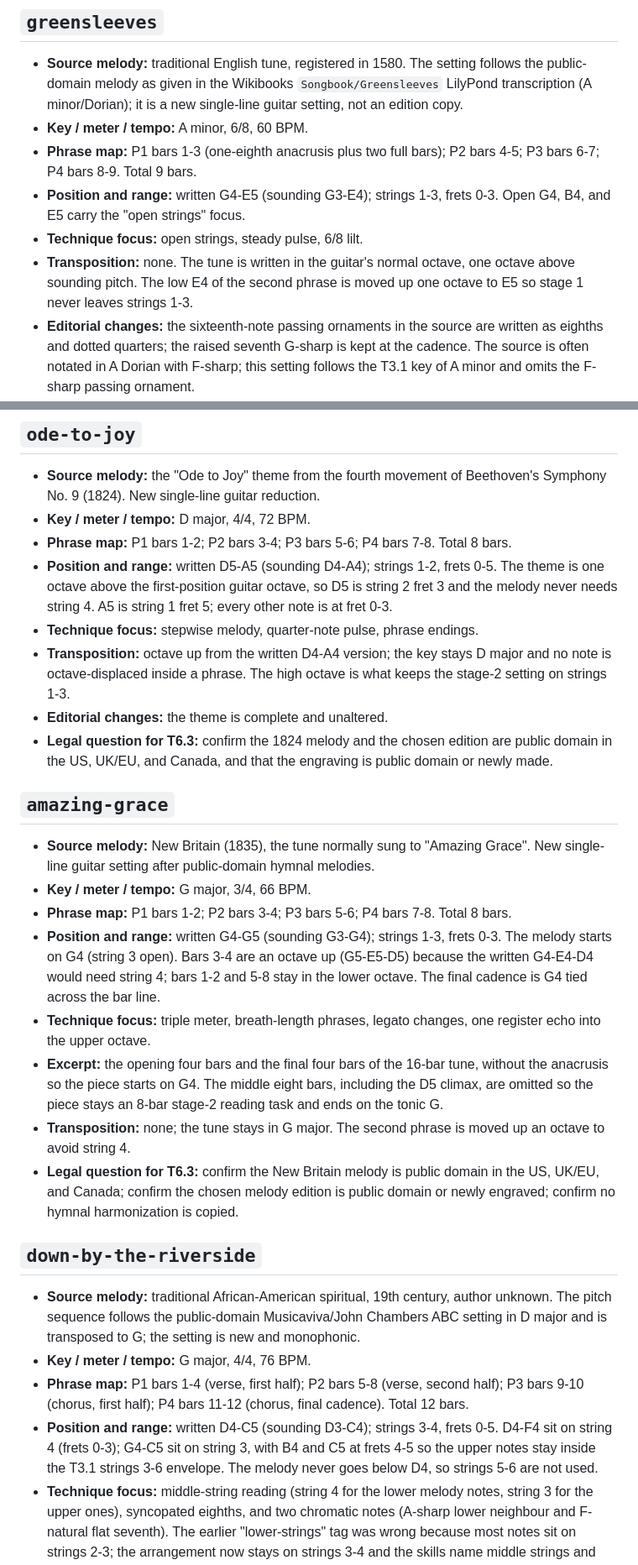
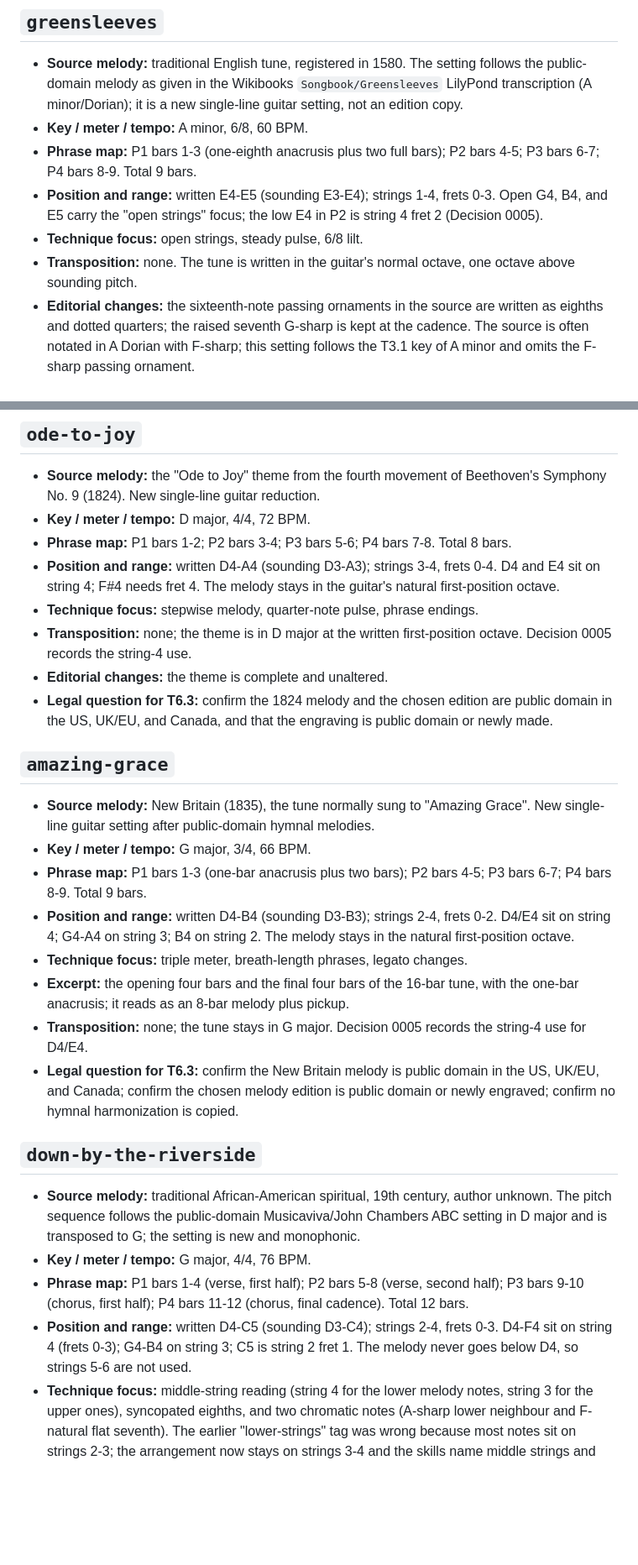
Before and after one commit to morekaccino/hear-me-out, a Markdown page: docs/FOUNDATION_ARRANGEMENTS.md, 2 parts joined by grey strips. Shown at 84% size. Drawn GitHub-style; blank space fills up the shorter version.

Commit message:
docs: align Foundation per-piece ranges with the recorded envelopes (T3.3)

```diff
--- a/docs/FOUNDATION_ARRANGEMENTS.md
+++ b/docs/FOUNDATION_ARRANGEMENTS.md
@@ -75,12 +75,12 @@ string restriction. The monophonic and first-position rules are unchanged.
 - **Key / meter / tempo:** A minor, 6/8, 60 BPM.
 - **Phrase map:** P1 bars 1-3 (one-eighth anacrusis plus two full bars);
   P2 bars 4-5; P3 bars 6-7; P4 bars 8-9. Total 9 bars.
-- **Position and range:** written G4-E5 (sounding G3-E4); strings 1-3, frets
-  0-3. Open G4, B4, and E5 carry the "open strings" focus.
+- **Position and range:** written E4-E5 (sounding E3-E4); strings 1-4, frets
+  0-3. Open G4, B4, and E5 carry the "open strings" focus; the low E4 in P2 is
+  string 4 fret 2 (Decision 0005).
 - **Technique focus:** open strings, steady pulse, 6/8 lilt.
 - **Transposition:** none. The tune is written in the guitar's normal octave,
-  one octave above sounding pitch. The low E4 of the second phrase is moved up
-  one octave to E5 so stage 1 never leaves strings 1-3.
+  one octave above sounding pitch.
 - **Editorial changes:** the sixteenth-note passing ornaments in the source are
   written as eighths and dotted quarters; the raised seventh G-sharp is kept at
   the cadence. The source is often notated in A Dorian with F-sharp; this
@@ -97,14 +97,12 @@ string restriction. The monophonic and first-position rules are unchanged.
 - **Key / meter / tempo:** D major, 4/4, 72 BPM.
 - **Phrase map:** P1 bars 1-2; P2 bars 3-4; P3 bars 5-6; P4 bars 7-8. Total
   8 bars.
-- **Position and range:** written D5-A5 (sounding D4-A4); strings 1-2, frets
-  0-5. The theme is one octave above the first-position guitar octave, so D5 is
-  string 2 fret 3 and the melody never needs string 4. A5 is string 1 fret 5;
-  every other note is at fret 0-3.
+- **Position and range:** written D4-A4 (sounding D3-A3); strings 3-4, frets
+  0-4. D4 and E4 sit on string 4; F#4 needs fret 4. The melody stays in the
+  guitar's natural first-position octave.
 - **Technique focus:** stepwise melody, quarter-note pulse, phrase endings.
-- **Transposition:** octave up from the written D4-A4 version; the key stays D
-  major and no note is octave-displaced inside a phrase. The high octave is
-  what keeps the stage-2 setting on strings 1-3.
+- **Transposition:** none; the theme is in D major at the written first-position
+  octave. Decision 0005 records the string-4 use.
 - **Editorial changes:** the theme is complete and unaltered.
 - **Legal question for T6.3:** confirm the 1824 melody and the chosen edition
   are public domain in the US, UK/EU, and Canada, and that the engraving is
@@ -115,21 +113,16 @@ string restriction. The monophonic and first-position rules are unchanged.
 - **Source melody:** New Britain (1835), the tune normally sung to "Amazing
   Grace". New single-line guitar setting after public-domain hymnal melodies.
 - **Key / meter / tempo:** G major, 3/4, 66 BPM.
-- **Phrase map:** P1 bars 1-2; P2 bars 3-4; P3 bars 5-6; P4 bars 7-8. Total
-  8 bars.
-- **Position and range:** written G4-G5 (sounding G3-G4); strings 1-3, frets
-  0-3. The melody starts on G4 (string 3 open). Bars 3-4 are an octave up
-  (G5-E5-D5) because the written G4-E4-D4 would need string 4; bars 1-2 and
-  5-8 stay in the lower octave. The final cadence is G4 tied across the bar
-  line.
-- **Technique focus:** triple meter, breath-length phrases, legato changes, one
-  register echo into the upper octave.
+- **Phrase map:** P1 bars 1-3 (one-bar anacrusis plus two bars); P2 bars 4-5;
+  P3 bars 6-7; P4 bars 8-9. Total 9 bars.
+- **Position and range:** written D4-B4 (sounding D3-B3); strings 2-4, frets
+  0-2. D4/E4 sit on string 4; G4-A4 on string 3; B4 on string 2. The melody
+  stays in the natural first-position octave.
+- **Technique focus:** triple meter, breath-length phrases, legato changes.
 - **Excerpt:** the opening four bars and the final four bars of the 16-bar
-  tune, without the anacrusis so the piece starts on G4. The middle eight bars,
-  including the D5 climax, are omitted so the piece stays an 8-bar stage-2
-  reading task and ends on the tonic G.
-- **Transposition:** none; the tune stays in G major. The second phrase is
-  moved up an octave to avoid string 4.
+  tune, with the one-bar anacrusis; it reads as an 8-bar melody plus pickup.
+- **Transposition:** none; the tune stays in G major. Decision 0005 records the
+  string-4 use for D4/E4.
 - **Legal question for T6.3:** confirm the New Britain melody is public domain
   in the US, UK/EU, and Canada; confirm the chosen melody edition is public
   domain or newly engraved; confirm no hymnal harmonization is copied.
@@ -144,10 +137,9 @@ string restriction. The monophonic and first-position rules are unchanged.
 - **Phrase map:** P1 bars 1-4 (verse, first half); P2 bars 5-8 (verse, second
   half); P3 bars 9-10 (chorus, first half); P4 bars 11-12 (chorus, final
   cadence). Total 12 bars.
-- **Position and range:** written D4-C5 (sounding D3-C4); strings 3-4, frets
-  0-5. D4-F4 sit on string 4 (frets 0-3); G4-C5 sit on string 3, with B4 and C5
-  at frets 4-5 so the upper notes stay inside the T3.1 strings 3-6 envelope.
-  The melody never goes below D4, so strings 5-6 are not used.
+- **Position and range:** written D4-C5 (sounding D3-C4); strings 2-4, frets
+  0-3. D4-F4 sit on string 4 (frets 0-3); G4-B4 on string 3; C5 is string 2
+  fret 1. The melody never goes below D4, so strings 5-6 are not used.
 - **Technique focus:** middle-string reading (string 4 for the lower melody
   notes, string 3 for the upper ones), syncopated eighths, and two chromatic
   notes (A-sharp lower neighbour and F-natural flat seventh). The earlier
```
Also changed, not shown: other parts of docs/FOUNDATION_ARRANGEMENTS.md (+1 -1 lines).
